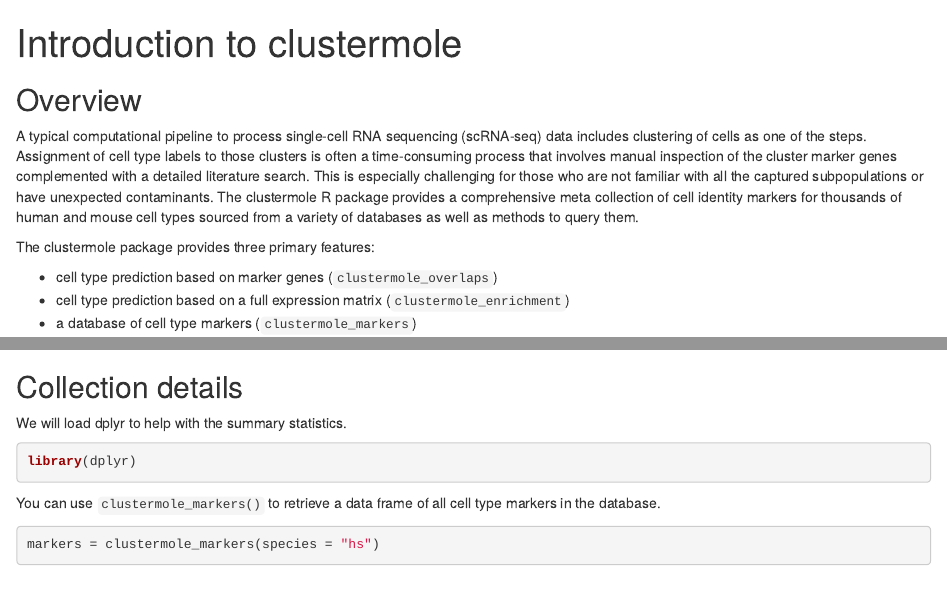
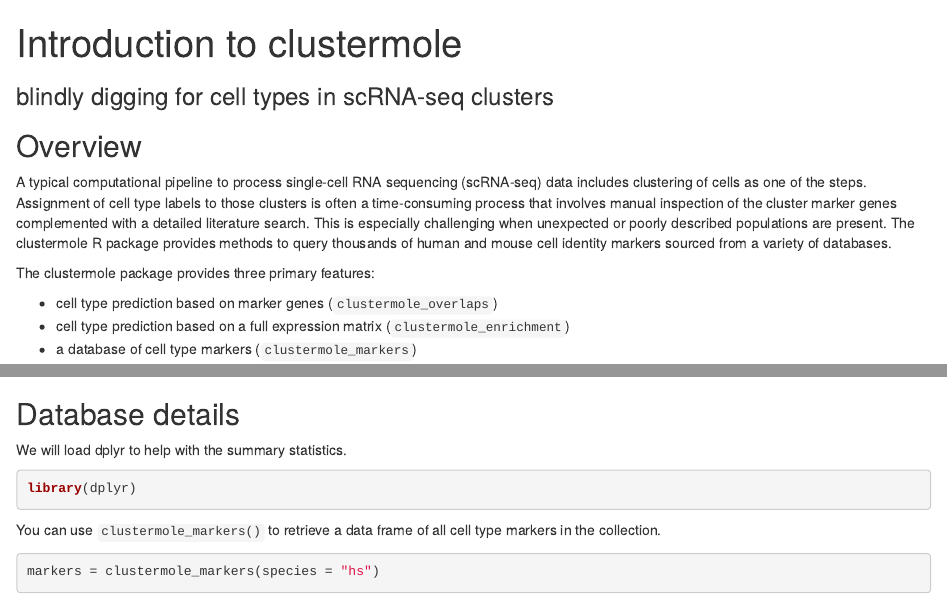
Before and after one commit to igordot/clustermole, an R Markdown document (vignettes/clustermole-intro.Rmd): the page in a window 1100 px wide, from its top, and a second part further down, joined at a grey line. Rendered offline with R 4.5, knitr and Pandoc, with nearby package versions; drawn as R Markdown's standard HTML page in place of the format the file asks for; some code elsewhere in the file could not run offline.

Commit message:
update docs

````diff
--- a/vignettes/clustermole-intro.Rmd
+++ b/vignettes/clustermole-intro.Rmd
@@ -1,5 +1,6 @@
 ---
 title: "Introduction to clustermole"
+subtitle: "blindly digging for cell types in scRNA-seq clusters"
 output:
   prettydoc::html_pretty:
     keep_md: true
@@ -12,10 +15,11 @@
   %\VignetteEncoding{UTF-8}
 ---
 
-```{r, include = FALSE}
+```{r, include=FALSE}
 knitr::opts_chunk$set(
   collapse = TRUE,
   comment = "#>"
 )
 ```
 
+```{css, echo=FALSE}
@@ -22,6 +33,6 @@
 ## Overview
 
-A typical computational pipeline to process single-cell RNA sequencing (scRNA-seq) data includes clustering of cells as one of the steps. Assignment of cell type labels to those clusters is often a time-consuming process that involves manual inspection of the cluster marker genes complemented with a detailed literature search. This is especially challenging for those who are not familiar with all the captured subpopulations or have unexpected contaminants. The clustermole R package provides a comprehensive meta collection of cell identity markers for thousands of human and mouse cell types sourced from a variety of databases as well as methods to query them.
+A typical computational pipeline to process single-cell RNA sequencing (scRNA-seq) data includes clustering of cells as one of the steps. Assignment of cell type labels to those clusters is often a time-consuming process that involves manual inspection of the cluster marker genes complemented with a detailed literature search. This is especially challenging when unexpected or poorly described populations are present. The clustermole R package provides methods to query thousands of human and mouse cell identity markers sourced from a variety of databases.
 
 The clustermole package provides three primary features:
 
@@ -78,7 +89,7 @@
 markers_list = split(x = markers$gene, f = markers$celltype_full)
 ```
 
-## Collection details
+## Database details
 
 We will load dplyr to help with the summary statistics.
 
@@ -86,7 +97,7 @@
 library(dplyr)
 ```
 
-You can use `clustermole_markers()` to retrieve a data frame of all cell type markers in the database.
+You can use `clustermole_markers()` to retrieve a data frame of all cell type markers in the collection.
 
 ```{r get-markers}
 markers = clustermole_markers(species = "hs")
````
Also changed, not shown: R/functions.R (+8 -0 lines), README.md, vignettes/clustermole-intro.Rmd (9 more changed lines), 3 other files.
